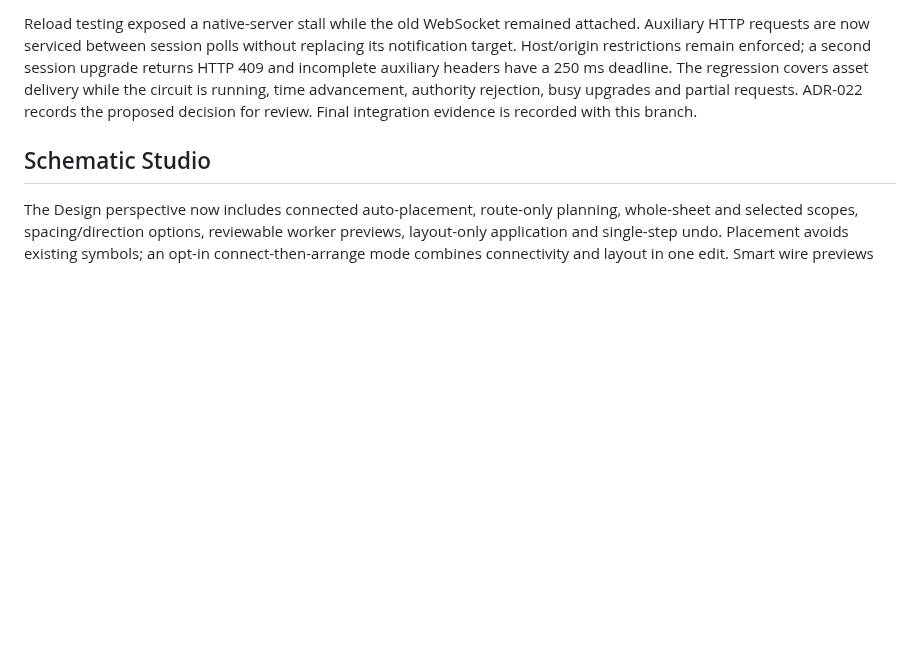
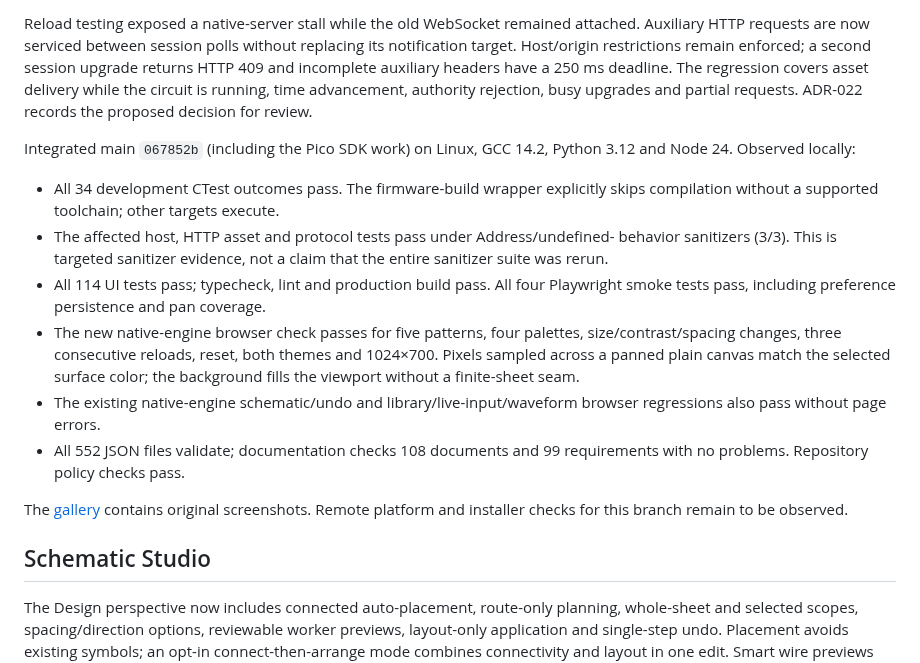
Before and after one commit to EmbLinkOs/EmbSIM, a Markdown page: docs/STATUS.md, the part around the change. Rendered like a GitHub page; blank space fills up the shorter version.

```diff
--- a/docs/STATUS.md
+++ b/docs/STATUS.md
@@ -21,8 +21,29 @@ replacing its notification target. Host/origin restrictions remain enforced; a
 second session upgrade returns HTTP 409 and incomplete auxiliary headers have a
 250 ms deadline. The regression covers asset delivery while the circuit is
 running, time advancement, authority rejection, busy upgrades and partial requests.
-ADR-022 records the proposed decision for review. Final integration evidence is
-recorded with this branch.
+ADR-022 records the proposed decision for review.
+
+Integrated main `067852b` (including the Pico SDK work) on Linux, GCC 14.2,
+Python 3.12 and Node 24. Observed locally:
+
+- All 34 development CTest outcomes pass. The firmware-build wrapper explicitly
+  skips compilation without a supported toolchain; other targets execute.
+- The affected host, HTTP asset and protocol tests pass under Address/undefined-
+  behavior sanitizers (3/3). This is targeted sanitizer evidence, not a claim
+  that the entire sanitizer suite was rerun.
+- All 114 UI tests pass; typecheck, lint and production build pass. All four
+  Playwright smoke tests pass, including preference persistence and pan coverage.
+- The new native-engine browser check passes for five patterns, four palettes,
+  size/contrast/spacing changes, three consecutive reloads, reset, both themes
+  and 1024×700. Pixels sampled across a panned plain canvas match the selected
+  surface color; the background fills the viewport without a finite-sheet seam.
+- The existing native-engine schematic/undo and library/live-input/waveform
+  browser regressions also pass without page errors.
+- All 552 JSON files validate; documentation checks 108 documents and 99
+  requirements with no problems. Repository policy checks pass.
+
+The [gallery](gallery/README.md) contains original screenshots. Remote platform
+and installer checks for this branch remain to be observed.
 
 ## Schematic Studio
 
```
Also changed, not shown: CHANGELOG.md (+2 -1 lines), docs/gallery/README.md (+13 -0 lines), docs/gallery/canvas-appearance/blueprint-dark.png (added), docs/gallery/canvas-appearance/engineering-paper.png (added), docs/gallery/canvas-appearance/graphite-crosses.png (added), docs/gallery/canvas-appearance/paper-workspace.png (added), docs/gallery/canvas-appearance/warm-dots.png (added), 3 other files.
